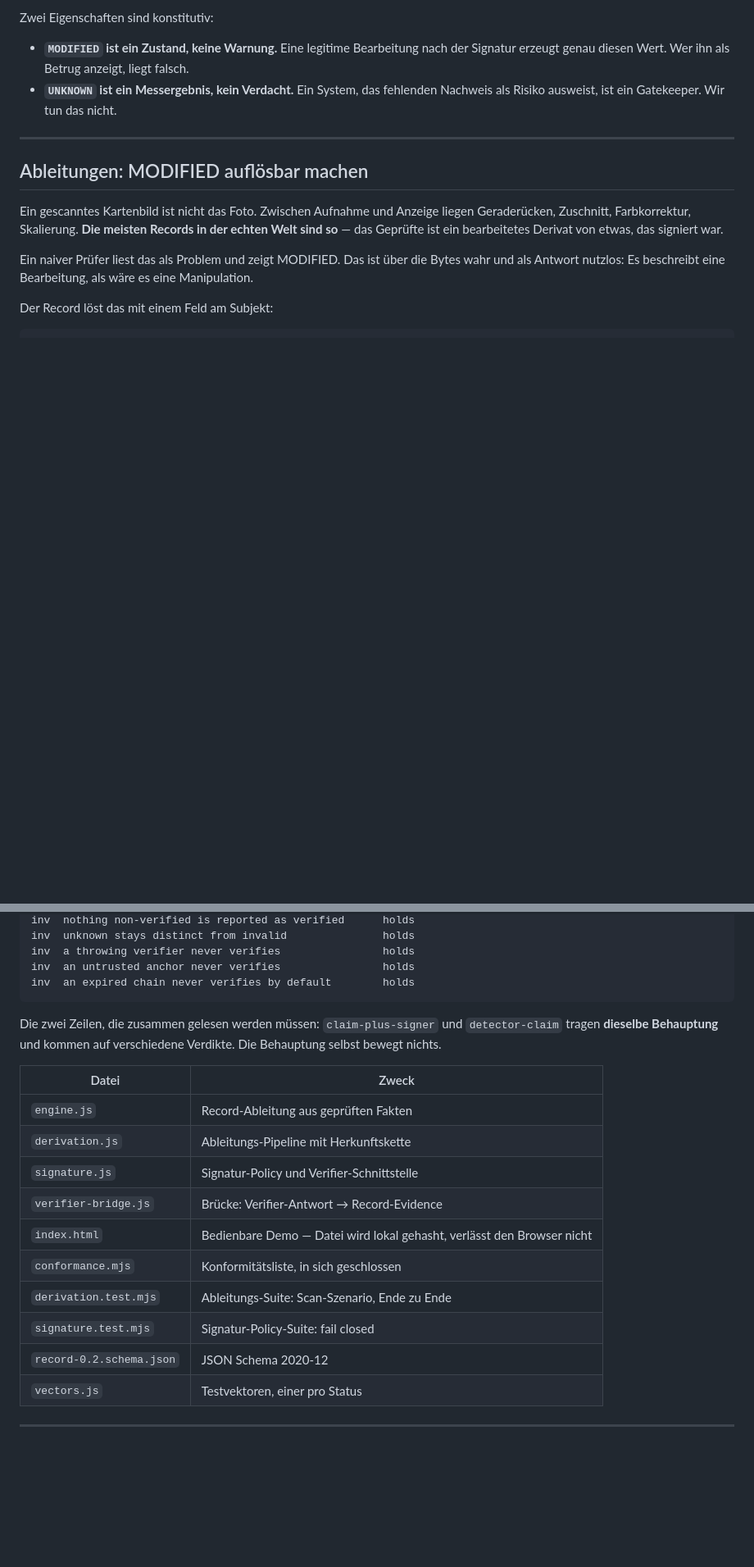
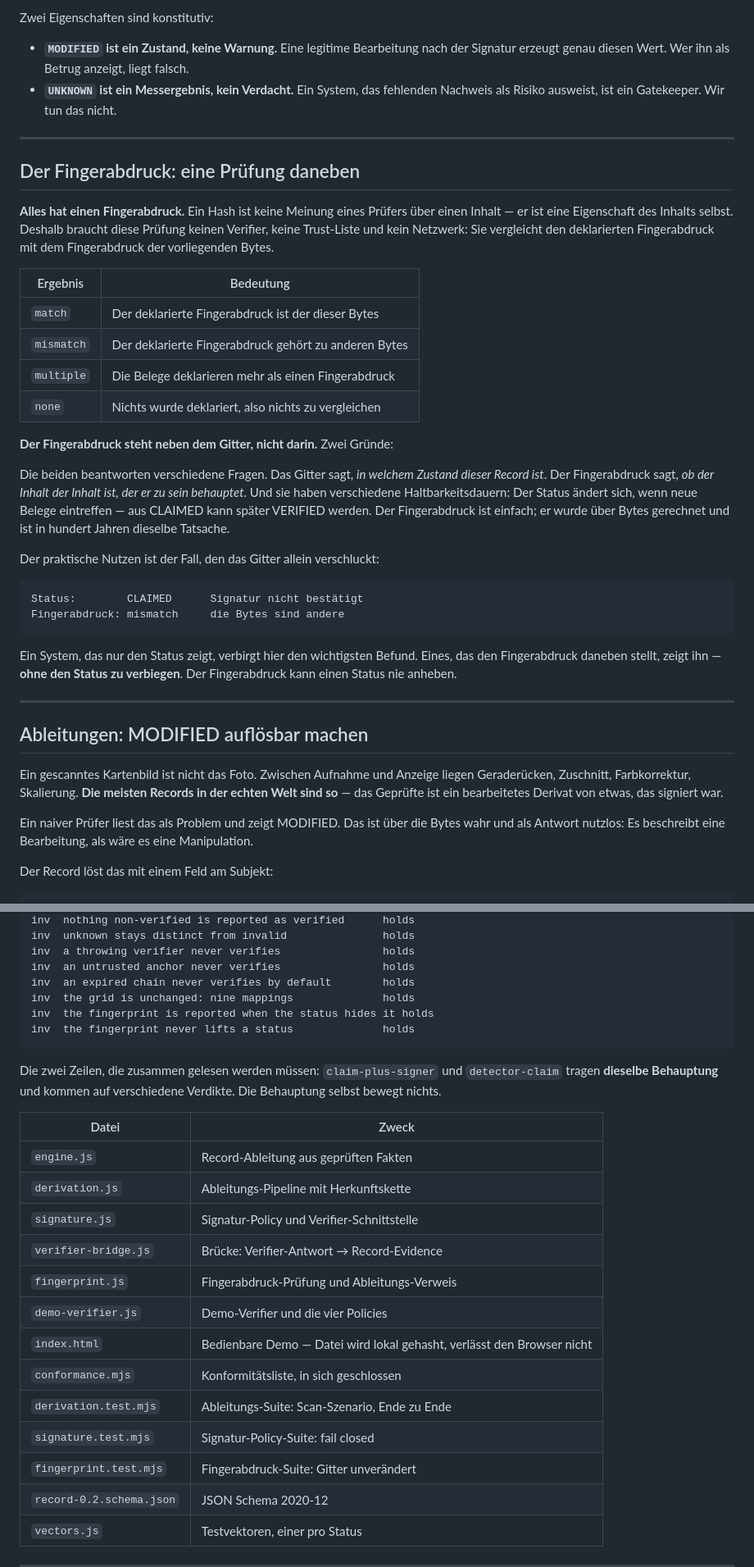
Before and after one commit to dy2yr4nz7n-cell/trust-protocol, a Markdown page: TRUST.md, 2 parts joined by grey strips. Shown at 82% size. Rendered like a GitHub page; blank space fills up the shorter version.

Commit message:
TRUST.md — fingerprint section, seven design principles, sixty-eight tests across four suites

````diff
--- a/TRUST.md
+++ b/TRUST.md
@@ -99,6 +99,42 @@ Zwei Eigenschaften sind konstitutiv:
 
 ---
 
+## Der Fingerabdruck: eine Prüfung daneben
+
+**Alles hat einen Fingerabdruck.** Ein Hash ist keine Meinung eines Prüfers über
+einen Inhalt — er ist eine Eigenschaft des Inhalts selbst. Deshalb braucht diese
+Prüfung keinen Verifier, keine Trust-Liste und kein Netzwerk: Sie vergleicht den
+deklarierten Fingerabdruck mit dem Fingerabdruck der vorliegenden Bytes.
+
+| Ergebnis | Bedeutung |
+|---|---|
+| `match` | Der deklarierte Fingerabdruck ist der dieser Bytes |
+| `mismatch` | Der deklarierte Fingerabdruck gehört zu anderen Bytes |
+| `multiple` | Die Belege deklarieren mehr als einen Fingerabdruck |
+| `none` | Nichts wurde deklariert, also nichts zu vergleichen |
+
+**Der Fingerabdruck steht neben dem Gitter, nicht darin.** Zwei Gründe:
+
+Die beiden beantworten verschiedene Fragen. Das Gitter sagt, *in welchem Zustand
+dieser Record ist*. Der Fingerabdruck sagt, *ob der Inhalt der Inhalt ist, der er
+zu sein behauptet*. Und sie haben verschiedene Haltbarkeitsdauern: Der Status
+ändert sich, wenn neue Belege eintreffen — aus CLAIMED kann später VERIFIED
+werden. Der Fingerabdruck ist einfach; er wurde über Bytes gerechnet und ist in
+hundert Jahren dieselbe Tatsache.
+
+Der praktische Nutzen ist der Fall, den das Gitter allein verschluckt:
+
+```
+Status:        CLAIMED      Signatur nicht bestätigt
+Fingerabdruck: mismatch     die Bytes sind andere
+```
+
+Ein System, das nur den Status zeigt, verbirgt hier den wichtigsten Befund.
+Eines, das den Fingerabdruck daneben stellt, zeigt ihn — **ohne den Status zu
+verbiegen**. Der Fingerabdruck kann einen Status nie anheben.
+
+---
+
 ## Ableitungen: MODIFIED auflösbar machen
 
 Ein gescanntes Kartenbild ist nicht das Foto. Zwischen Aufnahme und Anzeige
@@ -267,6 +307,9 @@ inv  unknown stays distinct from invalid               holds
 inv  a throwing verifier never verifies                holds
 inv  an untrusted anchor never verifies                holds
 inv  an expired chain never verifies by default        holds
+inv  the grid is unchanged: nine mappings              holds
+inv  the fingerprint is reported when the status hides it holds
+inv  the fingerprint never lifts a status              holds
 ```
 
 Die zwei Zeilen, die zusammen gelesen werden müssen: `claim-plus-signer` und
@@ -279,10 +322,13 @@ Verdikte. Die Behauptung selbst bewegt nichts.
 | `derivation.js` | Ableitungs-Pipeline mit Herkunftskette |
 | `signature.js` | Signatur-Policy und Verifier-Schnittstelle |
 | `verifier-bridge.js` | Brücke: Verifier-Antwort → Record-Evidence |
+| `fingerprint.js` | Fingerabdruck-Prüfung und Ableitungs-Verweis |
+| `demo-verifier.js` | Demo-Verifier und die vier Policies |
 | `index.html` | Bedienbare Demo — Datei wird lokal gehasht, verlässt den Browser nicht |
 | `conformance.mjs` | Konformitätsliste, in sich geschlossen |
 | `derivation.test.mjs` | Ableitungs-Suite: Scan-Szenario, Ende zu Ende |
 | `signature.test.mjs` | Signatur-Policy-Suite: fail closed |
+| `fingerprint.test.mjs` | Fingerabdruck-Suite: Gitter unverändert |
 | `record-0.2.schema.json` | JSON Schema 2020-12 |
 | `vectors.js` | Testvektoren, einer pro Status |
 
````
Also changed, not shown: other parts of TRUST.md (+12 -6 lines).
